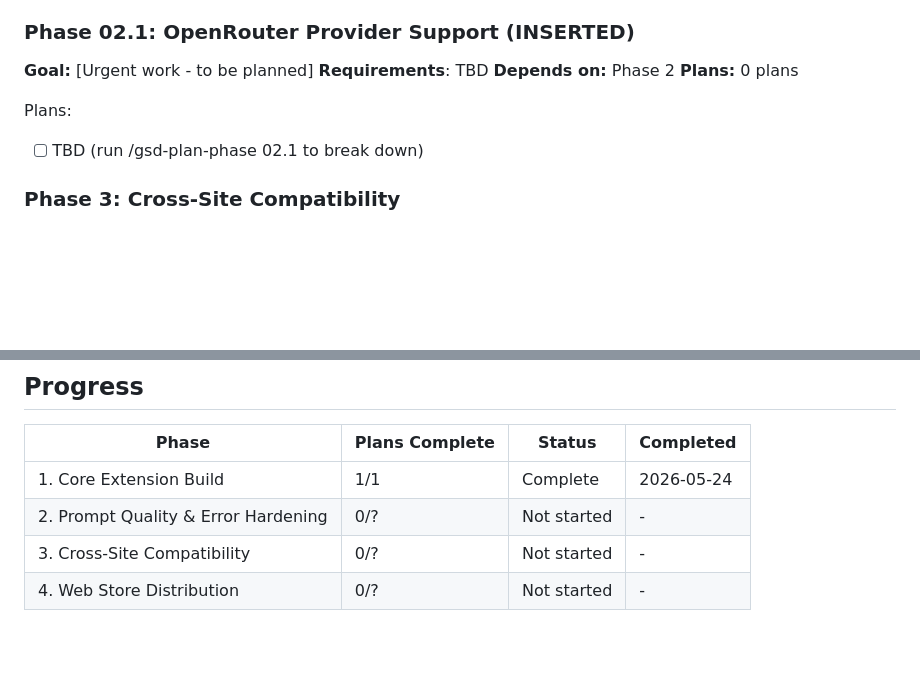
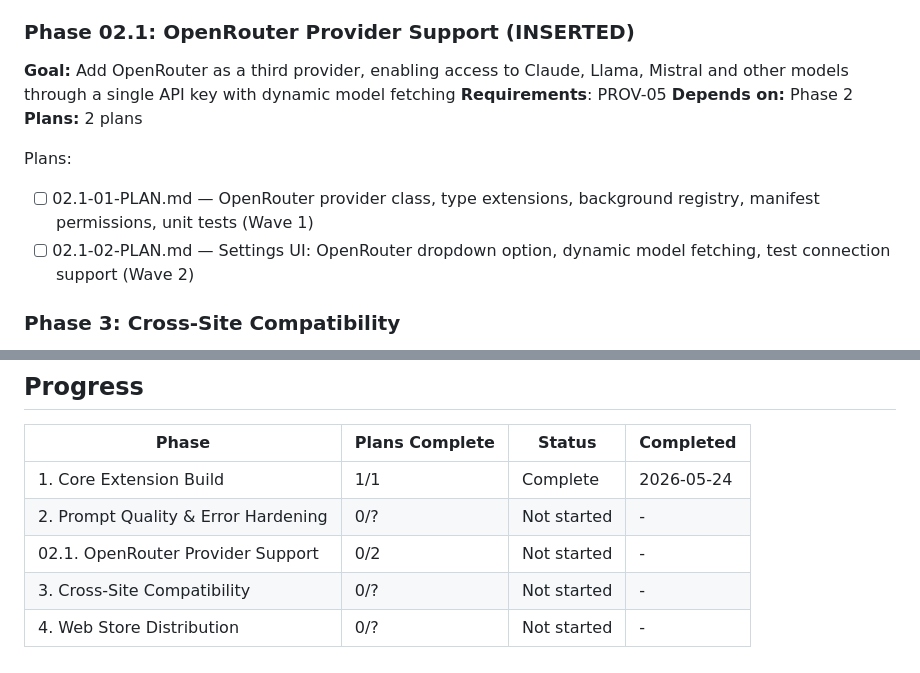
Before and after one commit to benfoden/hime, a Markdown page: .planning/ROADMAP.md, 2 parts joined by grey strips. GitHub-like rendering; blank space fills up the shorter version.

Commit message:
docs(02.1): create phase plan for OpenRouter provider support
Two plans across 2 waves: provider implementation + tests (Wave 1),
settings UI with dynamic model fetching (Wave 2).

Co-Authored-By: Claude Opus 4.6 <noreply@anthropic.com>

```diff
--- a/.planning/ROADMAP.md
+++ b/.planning/ROADMAP.md
@@ -47,13 +47,14 @@ Plans:
 
 ### Phase 02.1: OpenRouter Provider Support (INSERTED)
 
-**Goal:** [Urgent work - to be planned]
-**Requirements**: TBD
+**Goal:** Add OpenRouter as a third provider, enabling access to Claude, Llama, Mistral and other models through a single API key with dynamic model fetching
+**Requirements**: PROV-05
 **Depends on:** Phase 2
-**Plans:** 0 plans
+**Plans:** 2 plans
 
 Plans:
-- [ ] TBD (run /gsd-plan-phase 02.1 to break down)
+- [ ] 02.1-01-PLAN.md — OpenRouter provider class, type extensions, background registry, manifest permissions, unit tests (Wave 1)
+- [ ] 02.1-02-PLAN.md — Settings UI: OpenRouter dropdown option, dynamic model fetching, test connection support (Wave 2)
 
 ### Phase 3: Cross-Site Compatibility
 **Goal**: Extension works reliably on the 7 highest-traffic complex editors
@@ -83,5 +84,6 @@ Plans:
 |-------|----------------|--------|-----------|
 | 1. Core Extension Build | 1/1 | Complete | 2026-05-24 |
 | 2. Prompt Quality & Error Hardening | 0/? | Not started | - |
+| 02.1. OpenRouter Provider Support | 0/2 | Not started | - |
 | 3. Cross-Site Compatibility | 0/? | Not started | - |
 | 4. Web Store Distribution | 0/? | Not started | - |
```
Also changed, not shown: 2 other files.
